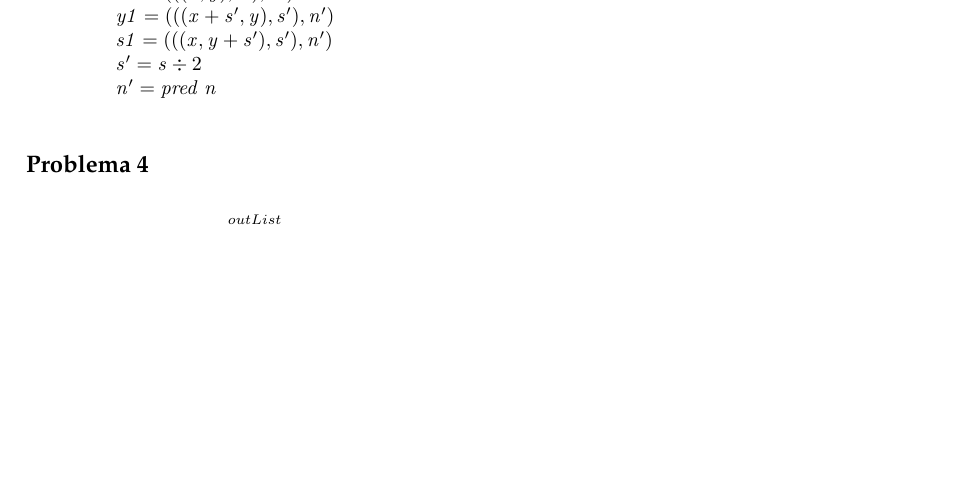
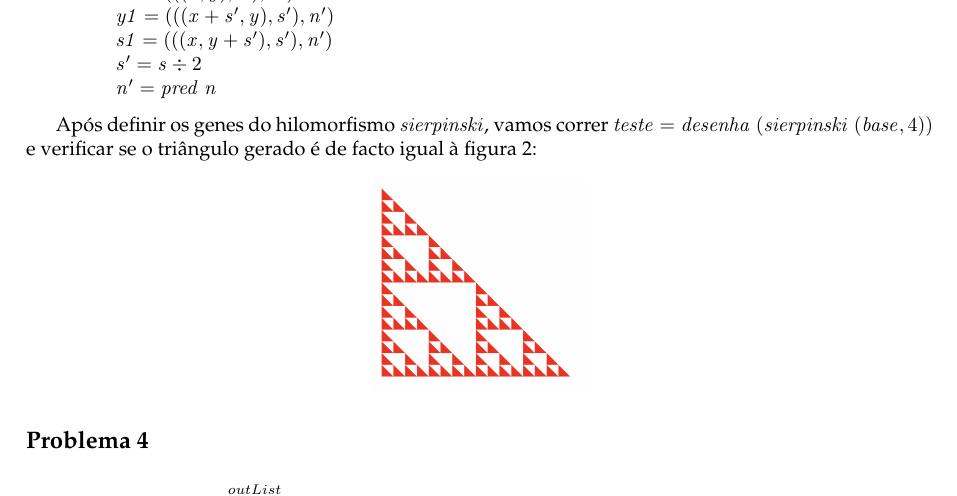
Before and after one commit to pestana1213/cp2122, a LaTeX document (cp2122t/cp2122t.tex): part of page 20 of 22, cut so that both start at the same text, the shorter picture padded with empty space. The pictures show the PDF file cp2122t/cp2122t.pdf that the author committed with the source.

Commit message:
Add files via upload

```diff
--- a/cp2122t/cp2122t.tex
+++ b/cp2122t/cp2122t.tex
@@ -1798,7 +1798,17 @@ Genes do hilomorfismo \ensuremath{\Varid{sierpinski}}:
 \ColumnHook
 \end{hscode}\resethooks
 
+Após definir os genes do hilomorfismo \ensuremath{\Varid{sierpinski}}, vamos correr \ensuremath{\Varid{teste}\mathrel{=}\Varid{desenha}\;(\Varid{sierpinski}\;(\Varid{base},\mathrm{4}))} e verificar se o triângulo gerado é de facto igual à figura 2:
+
+$$
+     \includegraphics[scale=0.20]{images/3ex.png}
+     \caption{Função teste}
+     \label{fig:teste}
+$$
+
+
 \subsection*{Problema 4}
+
 
 \begin{eqnarray*}
      \xymatrix@C=1cm@R=2cm{
```
Also changed, not shown: cp2122t/cp2122t.pdf, 3 other files.
